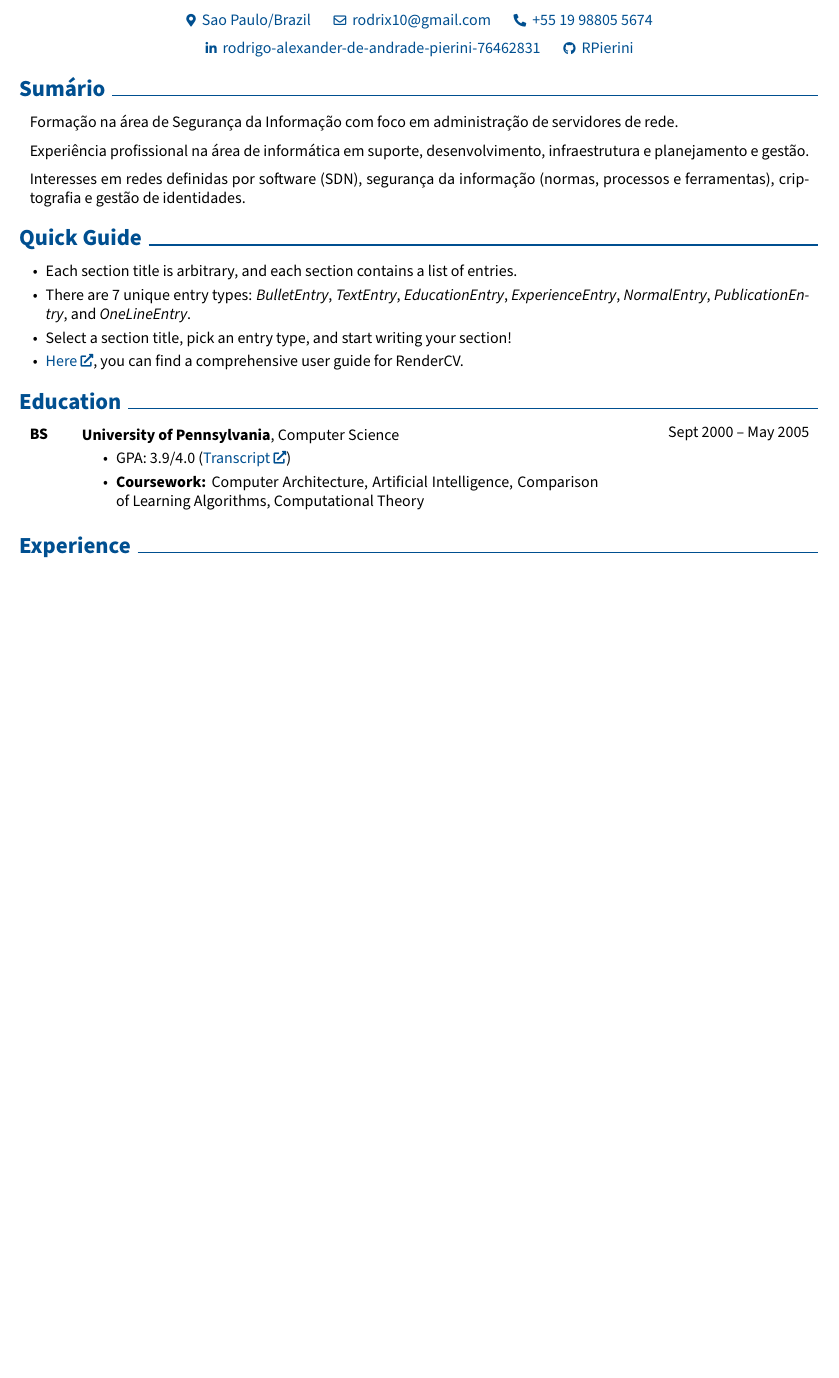
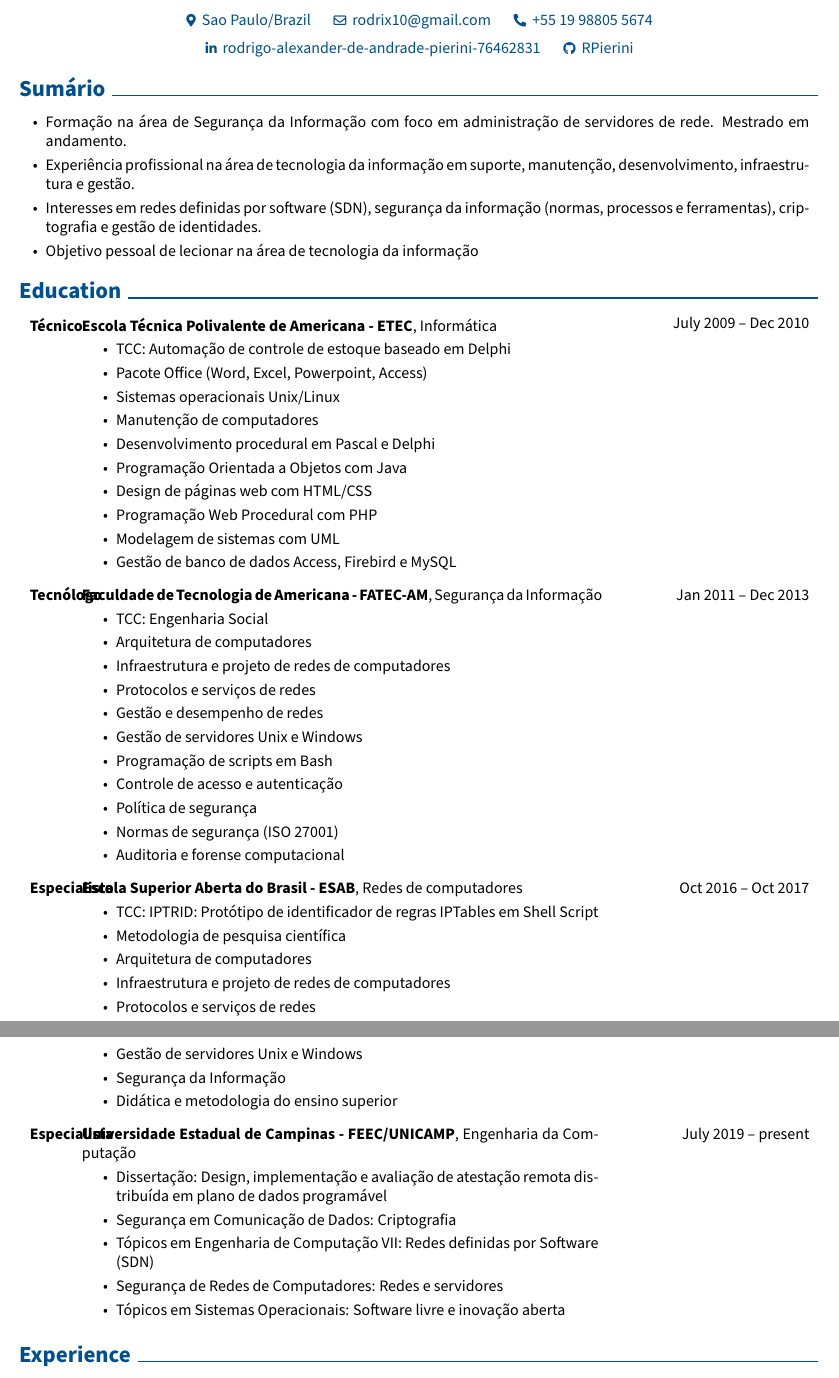
Before and after one commit to RPierini/rendercv, a LaTeX CV (John_Doe_CV.tex): part of page 1 of 2 before the commit and two parts of pages 1 and 2 of 3 after it, the two joined at a grey line, cut so that both start at the same text, the shorter picture padded with empty space. Compiled offline with pdfLaTeX.

Commit message:
render the latest CV

```diff
--- a/John_Doe_CV.tex
+++ b/John_Doe_CV.tex
@@ -208,40 +208,17 @@
 
     \section{Sumário}
 
-
-
-
-        \begin{onecolentry}
-            Formação na área de Segurança da Informação com foco em administração de servidores de rede.
-        \end{onecolentry}
-
-        \vspace{0.2 cm}
-
-        \begin{onecolentry}
-            Experiência profissional na área de informática em suporte, desenvolvimento, infraestrutura e planejamento e gestão.
-        \end{onecolentry}
-
-        \vspace{0.2 cm}
-
-        \begin{onecolentry}
-            Interesses em redes definidas por software (SDN), segurança da informação (normas, processos e ferramentas), criptografia e gestão de identidades.
-        \end{onecolentry}
-
-
-
-    \section{Quick Guide}
-
     \begin{onecolentry}
         \begin{highlightsforbulletentries}
 
 
-        \item Each section title is arbitrary, and each section contains a list of entries.
+        \item Formação na área de Segurança da Informação com foco em administração de servidores de rede. Mestrado em andamento.
 
-        \item There are 7 unique entry types: \textit{BulletEntry}, \textit{TextEntry}, \textit{EducationEntry}, \textit{ExperienceEntry}, \textit{NormalEntry}, \textit{PublicationEntry}, and \textit{OneLineEntry}.
+        \item Experiência profissional na área de tecnologia da informação em suporte, manutenção, desenvolvimento, infraestrutura e gestão.
 
-        \item Select a section title, pick an entry type, and start writing your section!
+        \item Interesses em redes definidas por software (SDN), segurança da informação (normas, processos e ferramentas), criptografia e gestão de identidades.
 
-        \item \href{https://docs.rendercv.com/user_guide/}{Here}, you can find a comprehensive user guide for RenderCV.
+        \item Objetivo pessoal de lecionar na área de tecnologia da informação
 
 
         \end{highlightsforbulletentries}
@@ -252,13 +229,75 @@
 
 
 
-        \begin{threecolentry}{\textbf{BS}}{
-            Sept 2000 – May 2005
+        \begin{threecolentry}{\textbf{Técnico}}{
+            July 2009 – Dec 2010
         }
-            \textbf{University of Pennsylvania}, Computer Science
+            \textbf{Escola Técnica Polivalente de Americana - ETEC}, Informática
             \begin{highlights}
-                \item GPA: 3.9/4.0 (\href{https://example.com}{Transcript})
-                \item \textbf{Coursework:} Computer Architecture, Artificial Intelligence, Comparison of Learning Algorithms, Computational Theory
+                \item TCC: Automação de controle de estoque baseado em Delphi
+                \item Pacote Office (Word, Excel, Powerpoint, Access)
+                \item Sistemas operacionais Unix/Linux
+                \item Manutenção de computadores
+                \item Desenvolvimento procedural em Pascal e Delphi
+                \item Programação Orientada a Objetos com Java
+                \item Design de páginas web com HTML/CSS
+                \item Programação Web Procedural com PHP
+                \item Modelagem de sistemas com UML
+                \item Gestão de banco de dados Access, Firebird e MySQL
+            \end{highlights}
+        \end{threecolentry}
+
+        \vspace{0.2 cm}
+
+        \begin{threecolentry}{\textbf{Tecnólogo}}{
+            Jan 2011 – Dec 2013
+        }
+            \textbf{Faculdade de Tecnologia de Americana - FATEC-AM}, Segurança da Informação
+            \begin{highlights}
+                \item TCC: Engenharia Social
+                \item Arquitetura de computadores
+                \item Infraestrutura e projeto de redes de computadores
+                \item Protocolos e serviços de redes
+                \item Gestão e desempenho de redes
+                \item Gestão de servidores Unix e Windows
+                \item Programação de scripts em Bash
+                \item Controle de acesso e autenticação
+                \item Política de segurança
+                \item Normas de segurança (ISO 27001)
+                \item Auditoria e forense computacional
+            \end{highlights}
+        \end{threecolentry}
+
+        \vspace{0.2 cm}
+
+        \begin{threecolentry}{\textbf{Especialista}}{
+            Oct 2016 – Oct 2017
+        }
+            \textbf{Escola Superior Aberta do Brasil - ESAB}, Redes de computadores
+            \begin{highlights}
+                \item TCC: IPTRID: Protótipo de identificador de regras IPTables em Shell Script
+                \item Metodologia de pesquisa científica
+                \item Arquitetura de computadores
+                \item Infraestrutura e projeto de redes de computadores
+                \item Protocolos e serviços de redes
+                \item Gestão de servidores Unix e Windows
+                \item Segurança da Informação
+                \item Didática e metodologia do ensino superior
+            \end{highlights}
+        \end{threecolentry}
+
+        \vspace{0.2 cm}
+
+        \begin{threecolentry}{\textbf{Especialista}}{
+            July 2019 – present
+        }
+            \textbf{Universidade Estadual de Campinas - FEEC/UNICAMP}, Engenharia da Computação
+            \begin{highlights}
+                \item Dissertação: Design, implementação e avaliação de atestação remota distribuída em plano de dados programável
+                \item Segurança em Comunicação de Dados: Criptografia
+                \item Tópicos em Engenharia de Computação VII: Redes definidas por Software (SDN)
+                \item Segurança de Redes de Computadores: Redes e servidores
+                \item Tópicos em Sistemas Operacionais: Software livre e inovação aberta
             \end{highlights}
         \end{threecolentry}
 
```
Also changed, not shown: John_Doe_CV.pdf, README.md.
